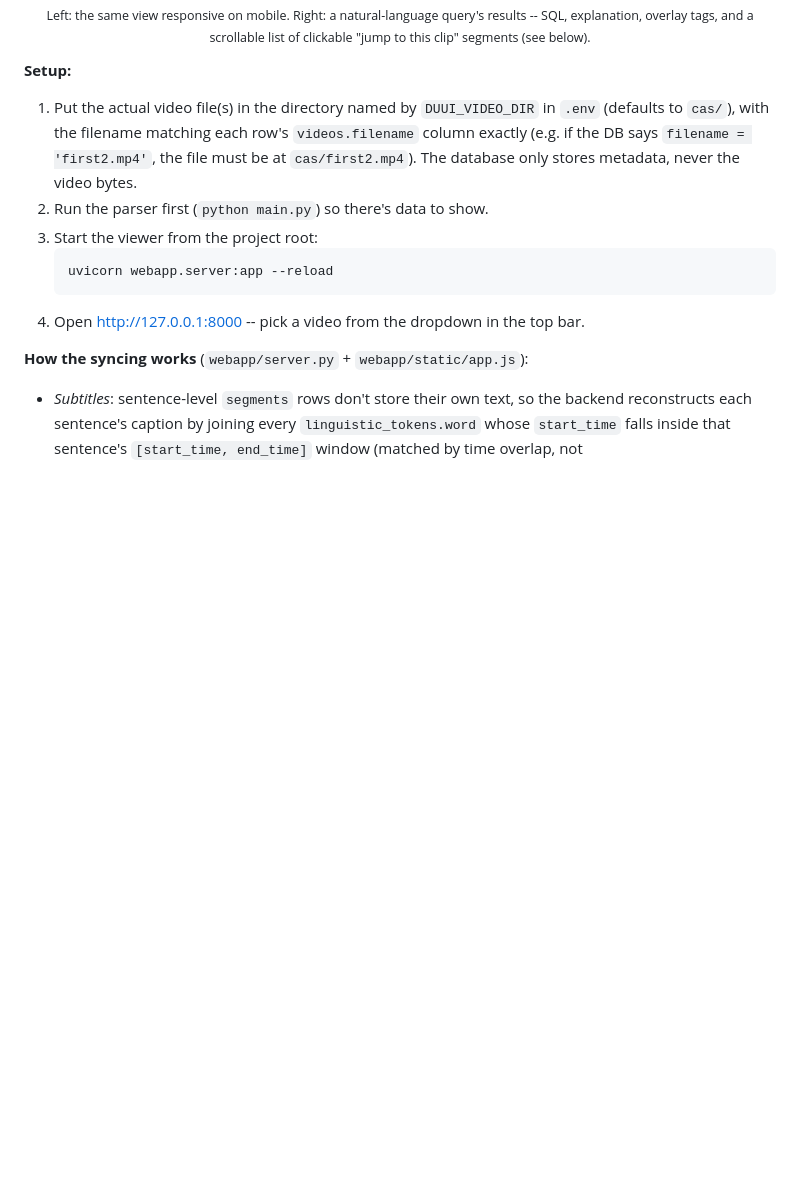
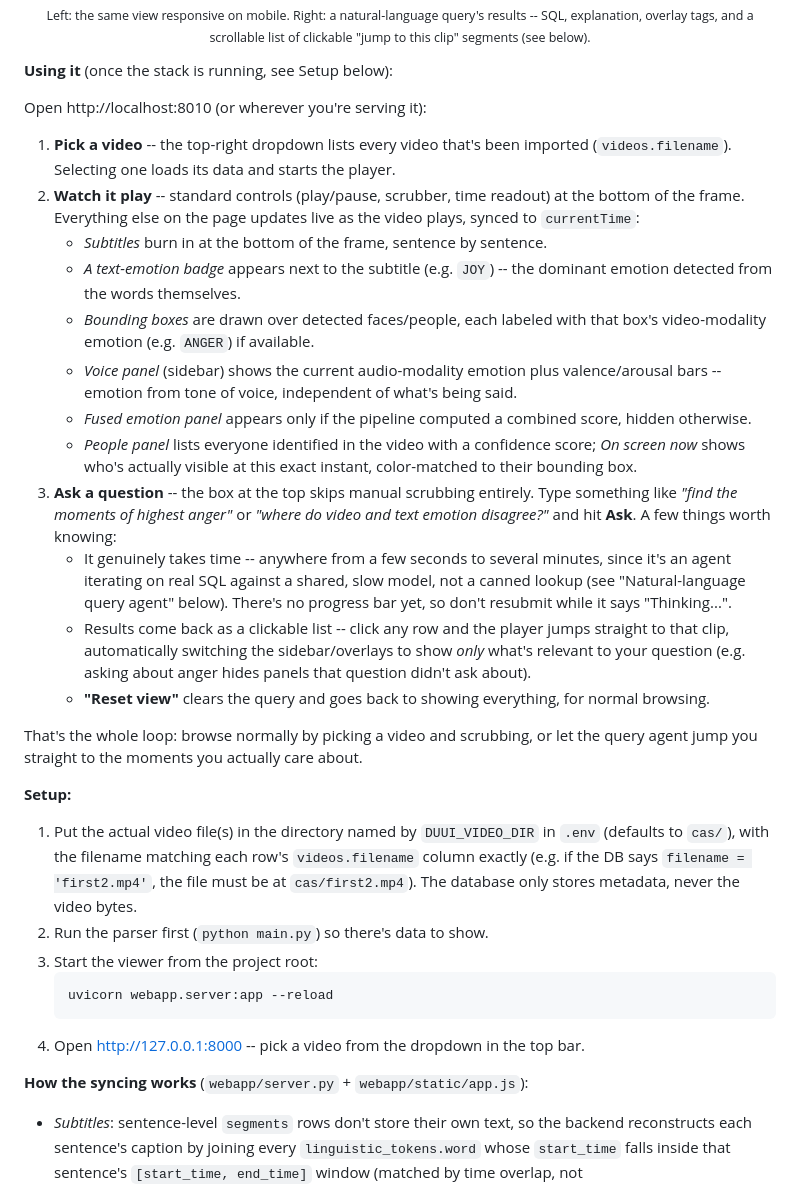
Before and after one commit to topoftheblock/Video-Emotion-Recognition, a Markdown page: duui_bundestag_pipeline/README.md, the part around the change. Rendered like a GitHub page; blank space fills up the shorter version.

Commit message:
Add end-user walkthrough for the web viewer
Explains the actual click-through experience -- picking a video, what
each live sidebar panel means, and how to use the Ask box (including
that responses genuinely take a few seconds to several minutes) --
ahead of the existing developer-facing Setup instructions.

Co-Authored-By: Claude Sonnet 5 <noreply@anthropic.com>

```diff
--- a/duui_bundestag_pipeline/README.md
+++ b/duui_bundestag_pipeline/README.md
@@ -138,6 +138,52 @@ mockups):
   <br>
   <sub>Left: the same view responsive on mobile. Right: a natural-language query's results -- SQL, explanation, overlay tags, and a scrollable list of clickable "jump to this clip" segments (see below).</sub>
 </p>
+
+**Using it** (once the stack is running, see Setup below):
+
+Open http://localhost:8010 (or wherever you're serving it):
+
+1. **Pick a video** -- the top-right dropdown lists every video that's
+   been imported (`videos.filename`). Selecting one loads its data and
+   starts the player.
+2. **Watch it play** -- standard controls (play/pause, scrubber, time
+   readout) at the bottom of the frame. Everything else on the page
+   updates live as the video plays, synced to `currentTime`:
+   - *Subtitles* burn in at the bottom of the frame, sentence by
+     sentence.
+   - *A text-emotion badge* appears next to the subtitle (e.g. `JOY`)
+     -- the dominant emotion detected from the words themselves.
+   - *Bounding boxes* are drawn over detected faces/people, each
+     labeled with that box's video-modality emotion (e.g. `ANGER`) if
+     available.
+   - *Voice panel* (sidebar) shows the current audio-modality emotion
+     plus valence/arousal bars -- emotion from tone of voice,
+     independent of what's being said.
+   - *Fused emotion panel* appears only if the pipeline computed a
+     combined score, hidden otherwise.
+   - *People panel* lists everyone identified in the video with a
+     confidence score; *On screen now* shows who's actually visible at
+     this exact instant, color-matched to their bounding box.
+3. **Ask a question** -- the box at the top skips manual scrubbing
+   entirely. Type something like *"find the moments of highest anger"*
+   or *"where do video and text emotion disagree?"* and hit **Ask**.
+   A few things worth knowing:
+   - It genuinely takes time -- anywhere from a few seconds to several
+     minutes, since it's an agent iterating on real SQL against a
+     shared, slow model, not a canned lookup (see "Natural-language
+     query agent" below). There's no progress bar yet, so don't
+     resubmit while it says "Thinking...".
+   - Results come back as a clickable list -- click any row and the
+     player jumps straight to that clip, automatically switching the
+     sidebar/overlays to show *only* what's relevant to your question
+     (e.g. asking about anger hides panels that question didn't ask
+     about).
+   - **"Reset view"** clears the query and goes back to showing
+     everything, for normal browsing.
+
+That's the whole loop: browse normally by picking a video and
+scrubbing, or let the query agent jump you straight to the moments you
+actually care about.
 
 **Setup:**
 
```
